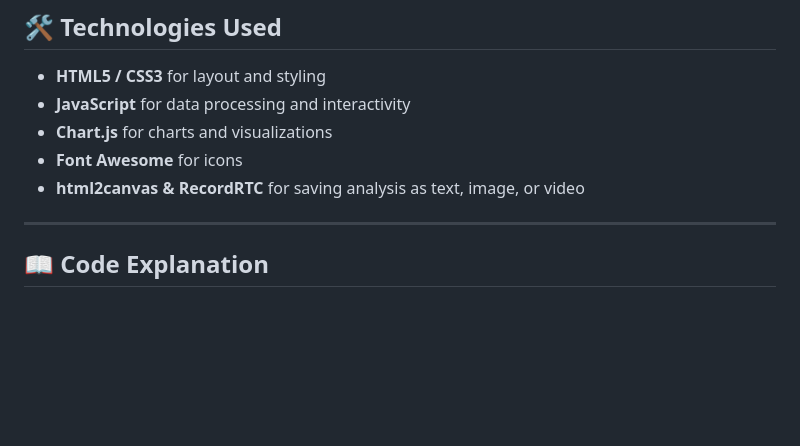
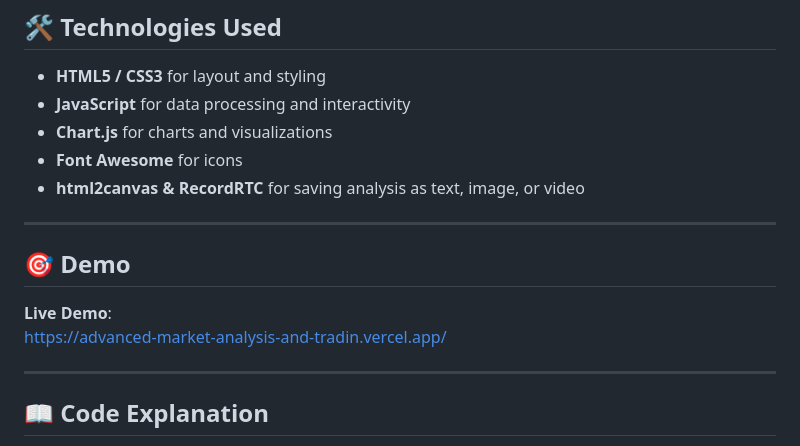
Before and after one commit to Abdalkarim1979/Advanced-Market-Analysis-and-Trading-System, a Markdown page: README.md, the part around the change. GitHub-like rendering; blank space fills up the shorter version.

```diff
--- a/README.md
+++ b/README.md
@@ -57,6 +57,11 @@ Or download the ZIP file directly from the [GitHub repository](https://github.co
 - **Chart.js** for charts and visualizations
 - **Font Awesome** for icons
 - **html2canvas & RecordRTC** for saving analysis as text, image, or video
+---
+## 🎯 Demo
+
+**Live Demo**:
+https://advanced-market-analysis-and-tradin.vercel.app/
 
 ---
 
```
